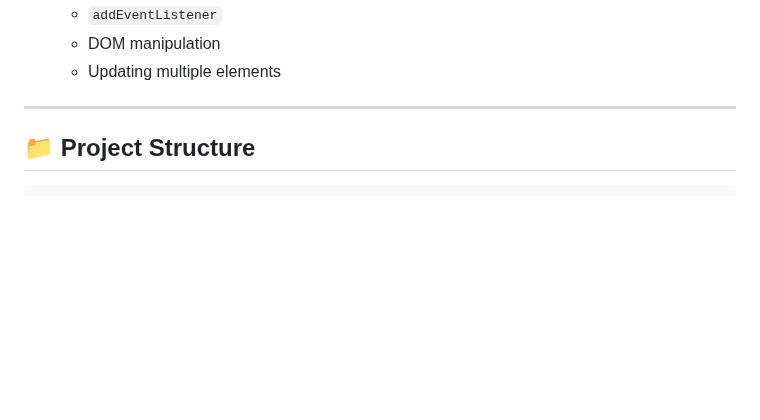
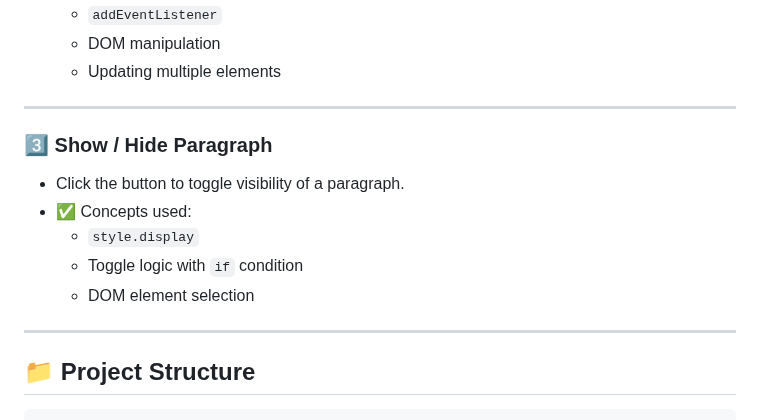
Before and after one commit to SuRu190/JavaScript-Dom-Practice, a Markdown page: README.md, the part around the change. Rendered like a GitHub page; blank space fills up the shorter version.

````diff
--- a/README.md
+++ b/README.md
@@ -84,6 +84,15 @@ This repository contains beginner-friendly JavaScript DOM manipulation tasks. Ea
 
 ---
 
+### 3️⃣ Show / Hide Paragraph
+- Click the button to toggle visibility of a paragraph.
+- ✅ Concepts used:
+  - `style.display`
+  - Toggle logic with `if` condition
+  - DOM element selection
+
+---
+
 ## 📁 Project Structure
 
 ```
````
